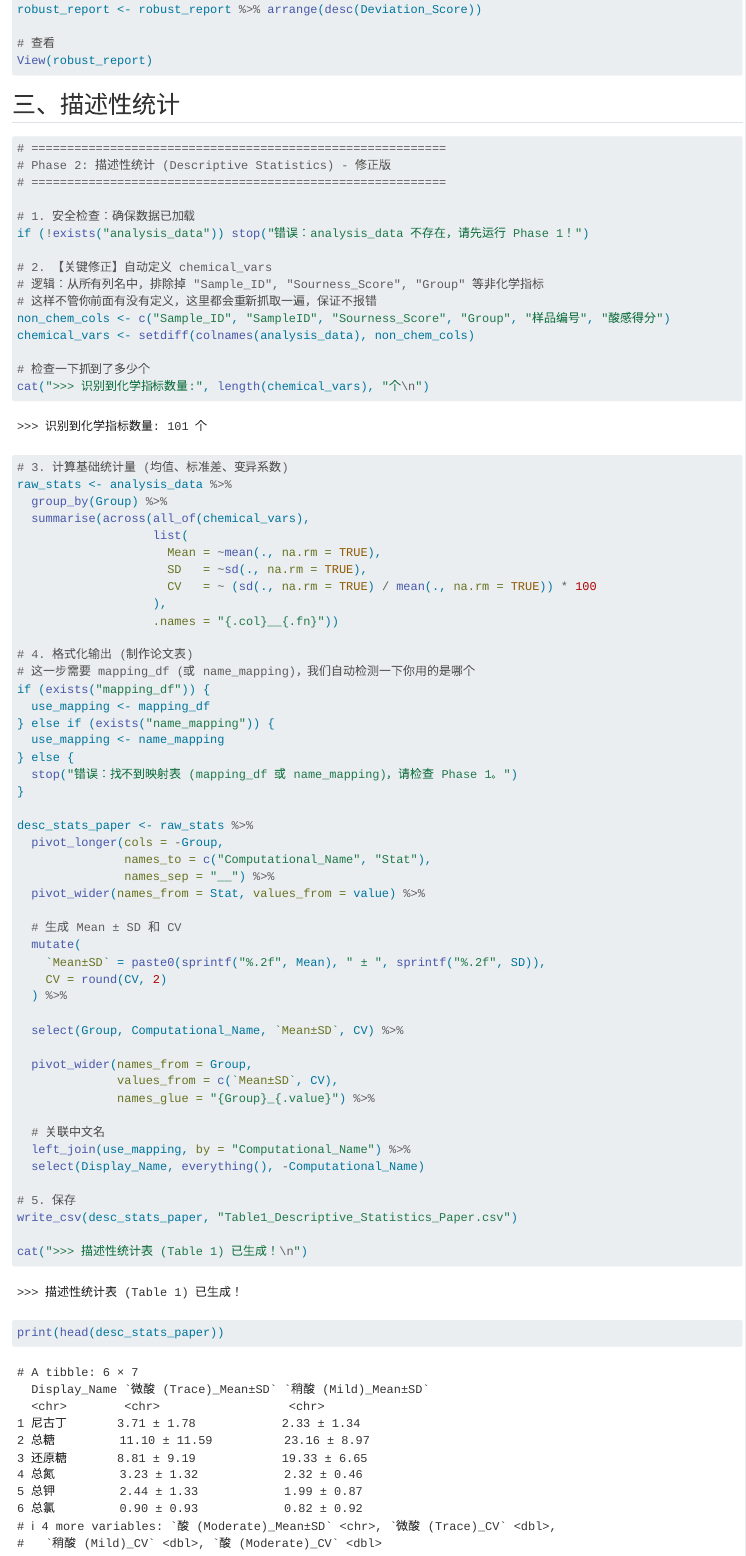
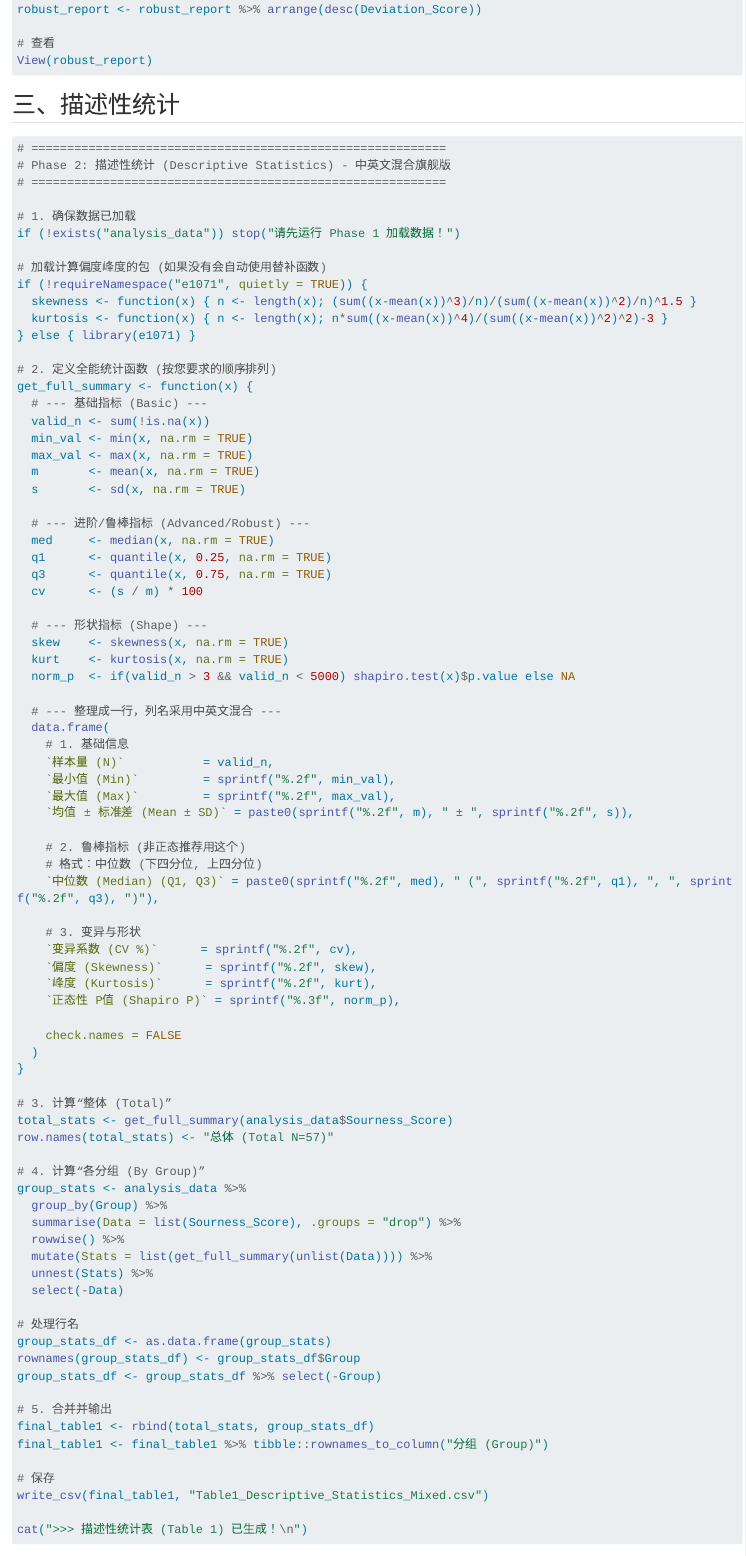
Before and after one commit to lx3137347308/-1-5.0, a Quarto document (数据及中间结果/论文1酸感v5.0.qmd): the page in a window 1100 px wide, from 4160 px down, and a second part further down, joined at a grey line. Rendered offline with R 4.5, knitr and Pandoc in place of Quarto, with nearby package versions; long lines of code are wrapped.

Commit message:
第一版，完成描述性统计

````diff
--- a/数据及中间结果/论文1酸感v5.0.qmd
+++ b/数据及中间结果/论文1酸感v5.0.qmd
@@ -182,67 +182,88 @@
 
 ```{r}
 # ==========================================================
-# Phase 2: 描述性统计 (Descriptive Statistics) - 修正版
+# Phase 2: 描述性统计 (Descriptive Statistics) - 中英文混合旗舰版
 # ==========================================================
 
-# 1. 安全检查：确保数据已加载
-if (!exists("analysis_data")) stop("错误：analysis_data 不存在，请先运行 Phase 1！")
+# 1. 确保数据已加载
+if (!exists("analysis_data")) stop("请先运行 Phase 1 加载数据！")
 
-# 2. 【关键修正】自动定义 chemical_vars
-# 逻辑：从所有列名中，排除掉 "Sample_ID", "Sourness_Score", "Group" 等非化学指标
-# 这样不管你前面有没有定义，这里都会重新抓取一遍，保证不报错
-non_chem_cols <- c("Sample_ID", "SampleID", "Sourness_Score", "Group", "样品编号", "酸感得分")
-chemical_vars <- setdiff(colnames(analysis_data), non_chem_cols)
+# 加载计算偏度峰度的包 (如果没有会自动使用替补函数)
+if (!requireNamespace("e1071", quietly = TRUE)) {
+  skewness <- function(x) { n <- length(x); (sum((x-mean(x))^3)/n)/(sum((x-mean(x))^2)/n)^1.5 }
+  kurtosis <- function(x) { n <- length(x); n*sum((x-mean(x))^4)/(sum((x-mean(x))^2)^2)-3 }
+} else { library(e1071) }
 
-# 检查一下抓到了多少个
-cat(">>> 识别到化学指标数量:", length(chemical_vars), "个\n")
+# 2. 定义全能统计函数 (按您要求的顺序排列)
+get_full_summary <- function(x) {
+  # --- 基础指标 (Basic) ---
+  valid_n <- sum(!is.na(x))
+  min_val <- min(x, na.rm = TRUE)
+  max_val <- max(x, na.rm = TRUE)
+  m       <- mean(x, na.rm = TRUE)
+  s       <- sd(x, na.rm = TRUE)
 
-# 3. 计算基础统计量 (均值、标准差、变异系数)
-raw_stats <- analysis_data %>%
-  group_by(Group) %>%
-  summarise(across(all_of(chemical_vars),
-                   list(
-                     Mean = ~mean(., na.rm = TRUE),
-                     SD   = ~sd(., na.rm = TRUE),
-                     CV   = ~ (sd(., na.rm = TRUE) / mean(., na.rm = TRUE)) * 100
-                   ),
-                   .names = "{.col}__{.fn}"))
+  # --- 进阶/鲁棒指标 (Advanced/Robust) ---
+  med     <- median(x, na.rm = TRUE)
+  q1      <- quantile(x, 0.25, na.rm = TRUE)
+  q3      <- quantile(x, 0.75, na.rm = TRUE)
+  cv      <- (s / m) * 100
 
-# 4. 格式化输出 (制作论文表)
-# 这一步需要 mapping_df (或 name_mapping)，我们自动检测一下你用的是哪个
-if (exists("mapping_df")) {
-  use_mapping <- mapping_df
-} else if (exists("name_mapping")) {
-  use_mapping <- name_mapping
-} else {
-  stop("错误：找不到映射表 (mapping_df 或 name_mapping)，请检查 Phase 1。")
+  # --- 形状指标 (Shape) ---
+  skew    <- skewness(x, na.rm = TRUE)
+  kurt    <- kurtosis(x, na.rm = TRUE)
+  norm_p  <- if(valid_n > 3 && valid_n < 5000) shapiro.test(x)$p.value else NA
+
+  # --- 整理成一行，列名采用中英文混合 ---
+  data.frame(
+    # 1. 基础信息
+    `样本量 (N)`           = valid_n,
+    `最小值 (Min)`         = sprintf("%.2f", min_val),
+    `最大值 (Max)`         = sprintf("%.2f", max_val),
+    `均值 ± 标准差 (Mean ± SD)` = paste0(sprintf("%.2f", m), " ± ", sprintf("%.2f", s)),
+
+    # 2. 鲁棒指标 (非正态推荐用这个)
+    # 格式：中位数 (下四分位, 上四分位)
+    `中位数 (Median) (Q1, Q3)` = paste0(sprintf("%.2f", med), " (", sprintf("%.2f", q1), ", ", sprintf("%.2f", q3), ")"),
+
+    # 3. 变异与形状
+    `变异系数 (CV %)`      = sprintf("%.2f", cv),
+    `偏度 (Skewness)`      = sprintf("%.2f", skew),
+    `峰度 (Kurtosis)`      = sprintf("%.2f", kurt),
+    `正态性 P值 (Shapiro P)` = sprintf("%.3f", norm_p),
+
+    check.names = FALSE
+  )
 }
 
-desc_stats_paper <- raw_stats %>%
-  pivot_longer(cols = -Group,
-               names_to = c("Computational_Name", "Stat"),
-               names_sep = "__") %>%
-  pivot_wider(names_from = Stat, values_from = value) %>%
+# 3. 计算“整体 (Total)”
+total_stats <- get_full_summary(analysis_data$Sourness_Score)
+row.names(total_stats) <- "总体 (Total N=57)"
 
-  # 生成 Mean ± SD 和 CV
-  mutate(
-    `Mean±SD` = paste0(sprintf("%.2f", Mean), " ± ", sprintf("%.2f", SD)),
-    CV = round(CV, 2)
-  ) %>%
+# 4. 计算“各分组 (By Group)”
+group_stats <- analysis_data %>%
+  group_by(Group) %>%
+  summarise(Data = list(Sourness_Score), .groups = "drop") %>%
+  rowwise() %>%
+  mutate(Stats = list(get_full_summary(unlist(Data)))) %>%
+  unnest(Stats) %>%
+  select(-Data)
 
-  select(Group, Computational_Name, `Mean±SD`, CV) %>%
+# 处理行名
+group_stats_df <- as.data.frame(group_stats)
+rownames(group_stats_df) <- group_stats_df$Group
+group_stats_df <- group_stats_df %>% select(-Group)
 
-  pivot_wider(names_from = Group,
-              values_from = c(`Mean±SD`, CV),
-              names_glue = "{Group}_{.value}") %>%
+# 5. 合并并输出
+final_table1 <- rbind(total_stats, group_stats_df)
+final_table1 <- final_table1 %>% tibble::rownames_to_column("分组 (Group)")
 
-  # 关联中文名
-  left_join(use_mapping, by = "Computational_Name") %>%
-  select(Display_Name, everything(), -Computational_Name)
-
-# 5. 保存
-write_csv(desc_stats_paper, "Table1_Descriptive_Statistics_Paper.csv")
+# 保存
+write_csv(final_table1, "Table1_Descriptive_Statistics_Mixed.csv")
 
 cat(">>> 描述性统计表 (Table 1) 已生成！\n")
-print(head(desc_stats_paper))
+cat(">>> 列顺序已调整：N -> Min/Max -> Mean -> Median(Robust) -> CV -> Skew/Kurt\n")
+
+# 展示表格
+knitr::kable(final_table1, caption = "表1：酸感得分描述性统计 (Table 1: Descriptive Statistics of Sourness Scores)")
 ```
````
